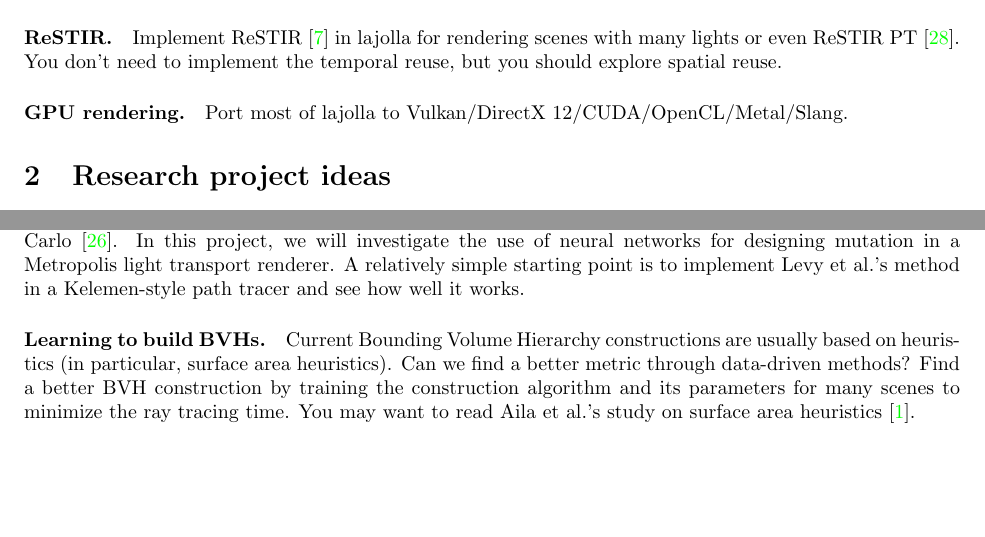
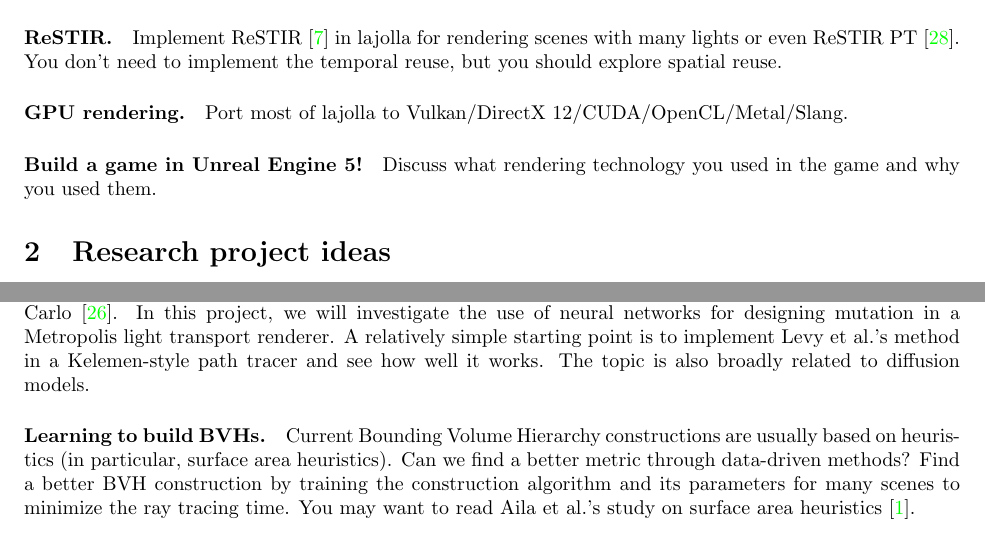
Before and after one commit to wuyah/lajolla_public_cse272, a LaTeX document (handouts/final_project.tex): two parts of pages 3 and 4 of 8, joined at a grey line, cut so that both start at the same text, the shorter picture padded with empty space. Compiled offline with pdfLaTeX.

Commit message:
Update final project handout

```diff
--- a/handouts/final_project.tex
+++ b/handouts/final_project.tex
@@ -129,6 +129,9 @@ You don't need to implement the temporal reuse, but you should explore spatial r
 \paragraph{GPU rendering.}
 Port most of lajolla to Vulkan/DirectX 12/CUDA/OpenCL/Metal/Slang.
 
+\paragraph{Build a game in Unreal Engine 5!}
+Discuss what rendering technology you used in the game and why you used them.
+
 \section{Research project ideas}
 These projects are likely publishable in a conference or a journal if done well (you will likely need to work on it longer even after the course ends for this to happen though).
 They are for students who are more motivated and want to get into rendering research.
@@ -182,6 +185,7 @@ Can we apply them to Metropolis light transport as well?
 Similar methods have been explored in the machine learning community for Hamiltonian Monte Carlo~\cite{Levy:2018:GHM}.
 In this project, we will investigate the use of neural networks for designing mutation in a Metropolis light transport renderer.
 A relatively simple starting point is to implement Levy et al.'s method in a Kelemen-style path tracer and see how well it works.
+The topic is also broadly related to diffusion models.
 
 \paragraph{Learning to build BVHs.}
 Current Bounding Volume Hierarchy constructions are usually based on heuristics (in particular, surface area heuristics). Can we find a better metric through data-driven methods? Find a better BVH construction by training the construction algorithm and its parameters for many scenes to minimize the ray tracing time. You may want to read Aila et al.'s study on surface area heuristics~\cite{Aila:2013:QMB}.
```
